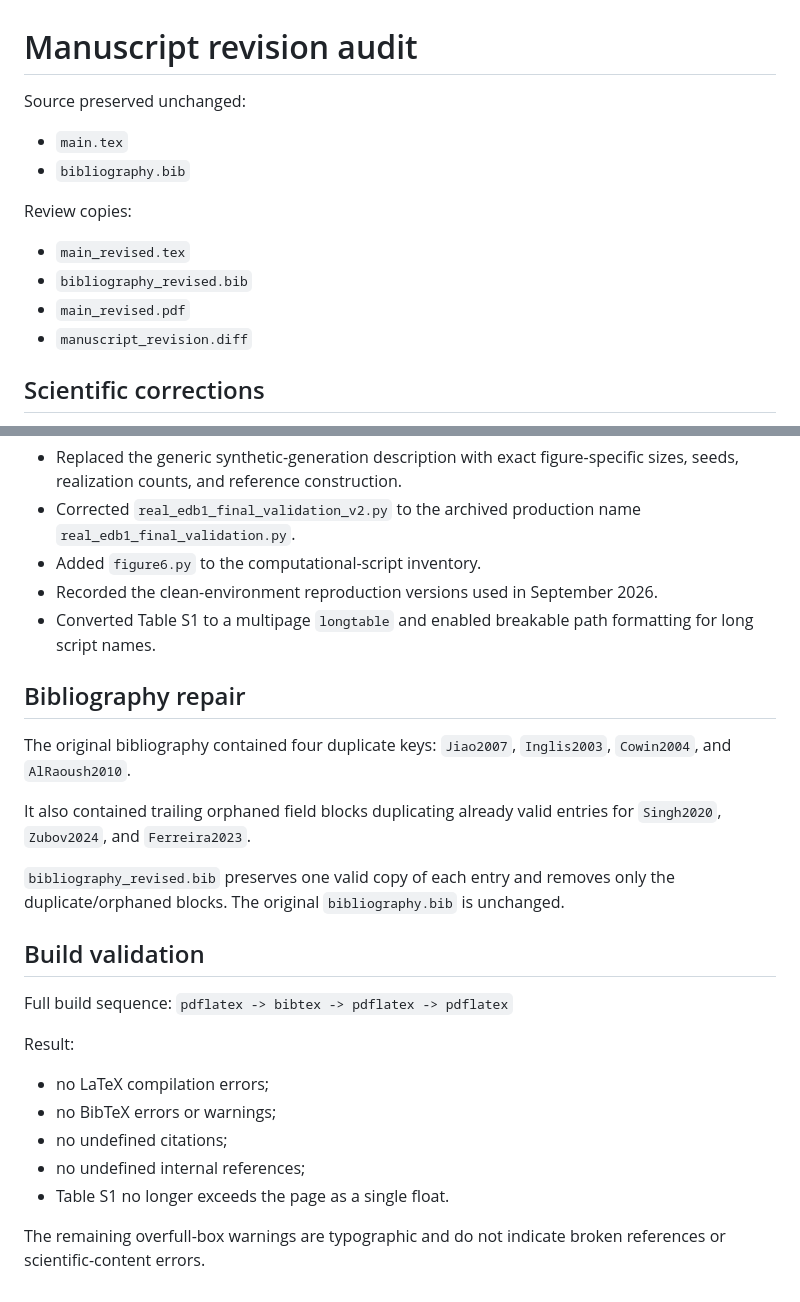
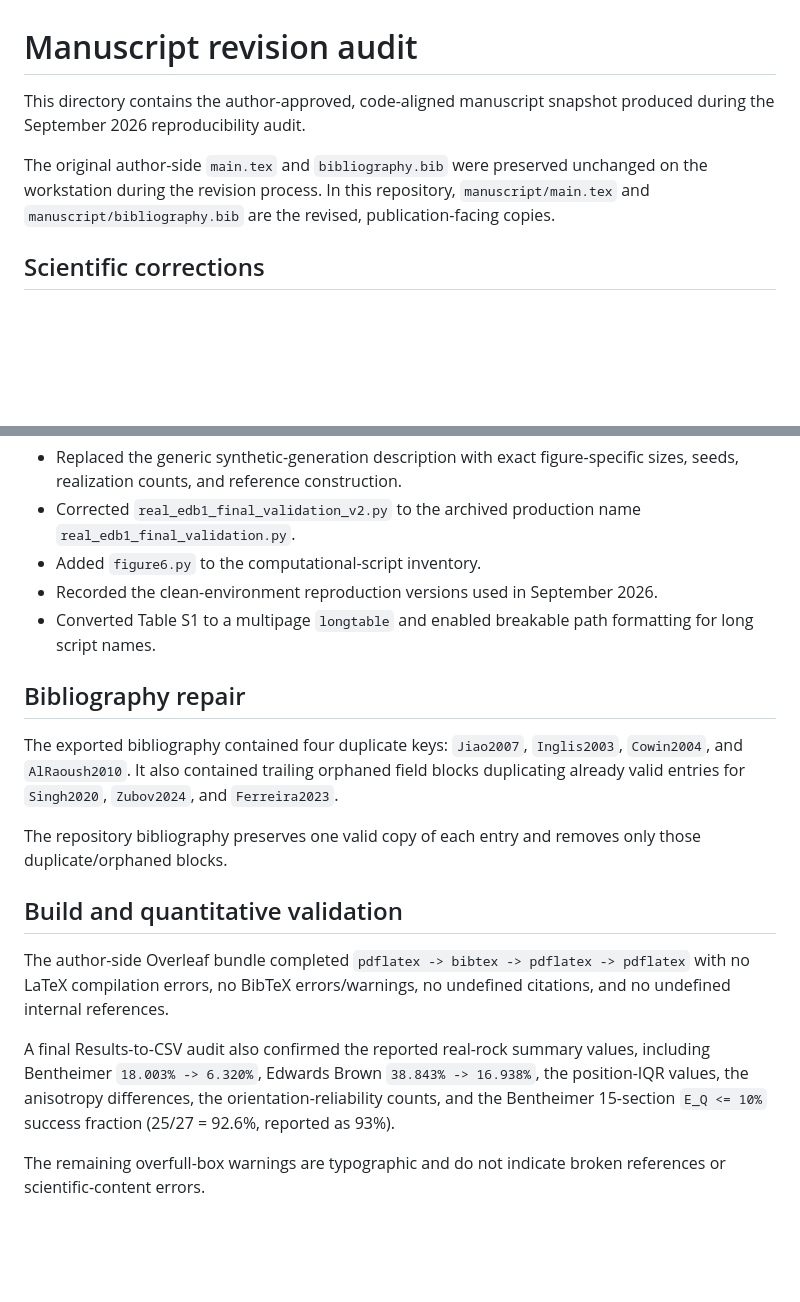
Before and after one commit to tromer-unb/sparse-section-anisotropy, a Markdown page: manuscript/REVISION_NOTES.md, 2 parts joined by grey strips. Drawn GitHub-style; blank space fills up the shorter version.

Commit message:
manuscript: record final approved revision and quantitative audit

```diff
--- a/manuscript/REVISION_NOTES.md
+++ b/manuscript/REVISION_NOTES.md
@@ -1,14 +1,8 @@
 # Manuscript revision audit
 
-Source preserved unchanged:
-- `main.tex`
-- `bibliography.bib`
+This directory contains the author-approved, code-aligned manuscript snapshot produced during the September 2026 reproducibility audit.
 
-Review copies:
-- `main_revised.tex`
-- `bibliography_revised.bib`
-- `main_revised.pdf`
-- `manuscript_revision.diff`
+The original author-side `main.tex` and `bibliography.bib` were preserved unchanged on the workstation during the revision process. In this repository, `manuscript/main.tex` and `manuscript/bibliography.bib` are the revised, publication-facing copies.
 
 ## Scientific corrections
 
@@ -35,25 +29,17 @@ The revised manuscript was aligned to the archived production scripts and frozen
 - Added `figure6.py` to the computational-script inventory.
 - Recorded the clean-environment reproduction versions used in September 2026.
 - Converted Table S1 to a multipage `longtable` and enabled breakable path formatting for long script names.
+
 ## Bibliography repair
 
-The original bibliography contained four duplicate keys:
-`Jiao2007`, `Inglis2003`, `Cowin2004`, and `AlRaoush2010`.
+The exported bibliography contained four duplicate keys: `Jiao2007`, `Inglis2003`, `Cowin2004`, and `AlRaoush2010`. It also contained trailing orphaned field blocks duplicating already valid entries for `Singh2020`, `Zubov2024`, and `Ferreira2023`.
 
-It also contained trailing orphaned field blocks duplicating already valid entries for `Singh2020`, `Zubov2024`, and `Ferreira2023`.
+The repository bibliography preserves one valid copy of each entry and removes only those duplicate/orphaned blocks.
 
-`bibliography_revised.bib` preserves one valid copy of each entry and removes only the duplicate/orphaned blocks. The original `bibliography.bib` is unchanged.
+## Build and quantitative validation
 
-## Build validation
+The author-side Overleaf bundle completed `pdflatex -> bibtex -> pdflatex -> pdflatex` with no LaTeX compilation errors, no BibTeX errors/warnings, no undefined citations, and no undefined internal references.
 
-Full build sequence:
-`pdflatex -> bibtex -> pdflatex -> pdflatex`
-
-Result:
-- no LaTeX compilation errors;
-- no BibTeX errors or warnings;
-- no undefined citations;
-- no undefined internal references;
-- Table S1 no longer exceeds the page as a single float.
+A final Results-to-CSV audit also confirmed the reported real-rock summary values, including Bentheimer `18.003% -> 6.320%`, Edwards Brown `38.843% -> 16.938%`, the position-IQR values, the anisotropy differences, the orientation-reliability counts, and the Bentheimer 15-section `E_Q <= 10%` success fraction (25/27 = 92.6%, reported as 93%).
 
 The remaining overfull-box warnings are typographic and do not indicate broken references or scientific-content errors.
```
